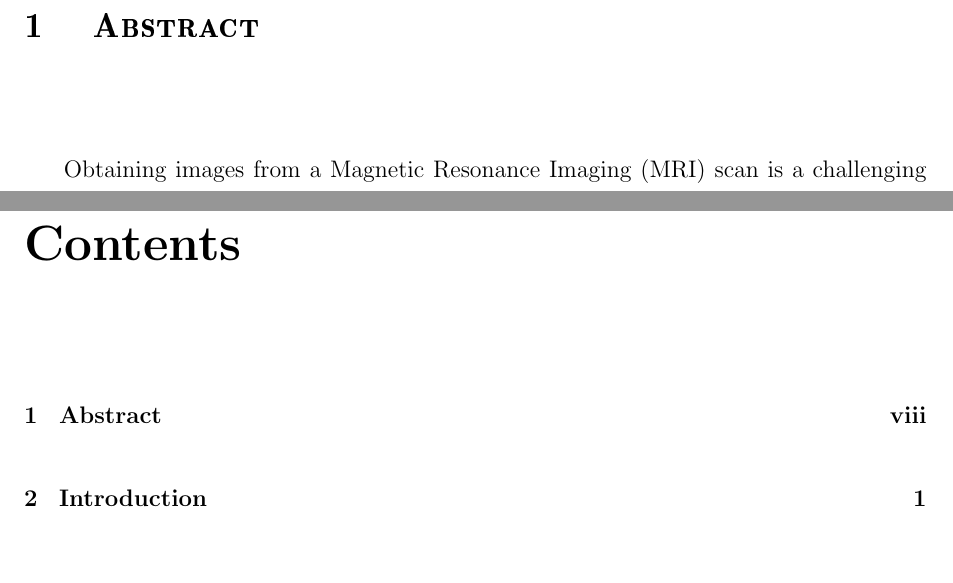
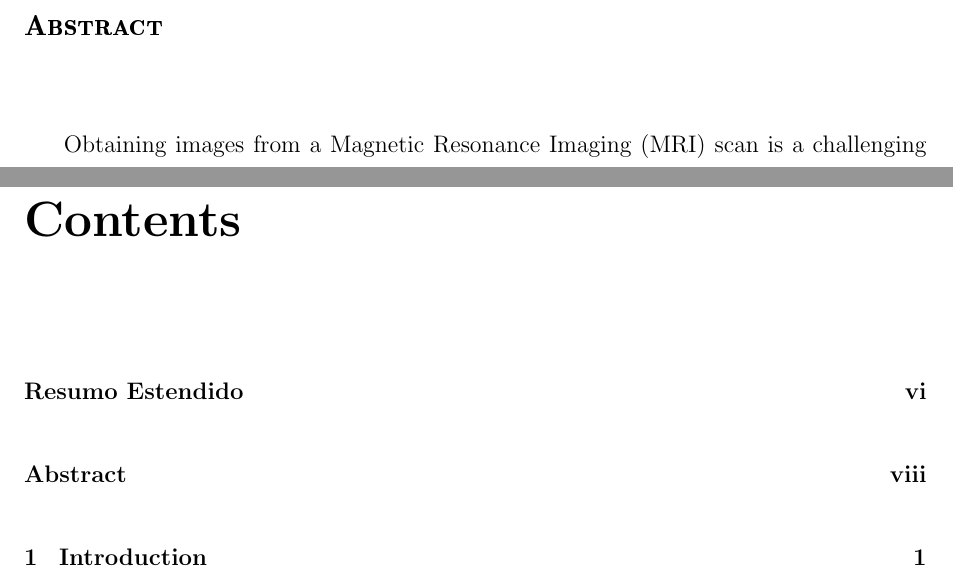
Before and after one commit to gabrielziegler3/bachelor-thesis, a LaTeX thesis (gabrielziegler_2020.tex): two parts of pages 8 and 9 of 66, joined at a grey line, cut so that both start at the same text, the shorter picture padded with empty space. Compiled offline with pdfLaTeX; the source files are stored in an older character set and shown here as Unicode.

Commit message:
Fixed the formatting of the Abstract title. Added the abstract to the toc.

```diff
--- a/gabrielziegler_2020.tex
+++ b/gabrielziegler_2020.tex
@@ -260,7 +262,12 @@ Dessa forma, essa continuação da pesquisa é também resultado da nossa metodo
 \acresetall % Manter essa linha!
 \clearpage
 \restoregeometry
-\chapter{Abstract}
+
+\noindent{\bfseries{\maiusc{\large Abstract}} }
+
+\addcontentsline{toc}{chapter}{Abstract}
+
+\vspace*{01cm}
 
 Obtaining images from a \ac{MRI} scan is a challenging task due to the arduous process of obtaining the measurements from the machine and it is practically impossible to collect all the signal of a subject for a given scan.
 % To try to mitigate this issue, several techniques are used for the generation of high quality images with reduced amount of measurements.
```
Also changed, not shown: gabrielziegler_2020.tex (2 more changed lines), 1 other file.
